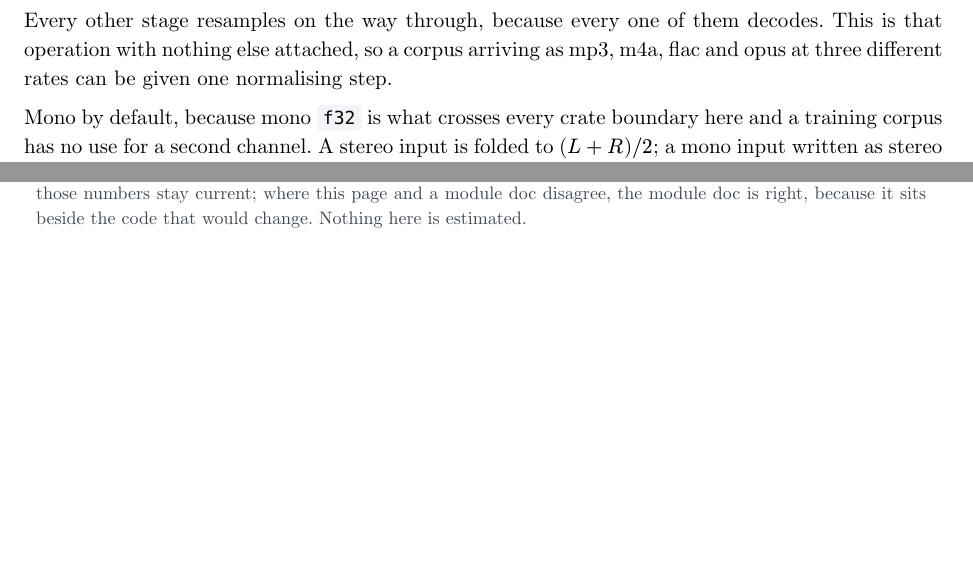
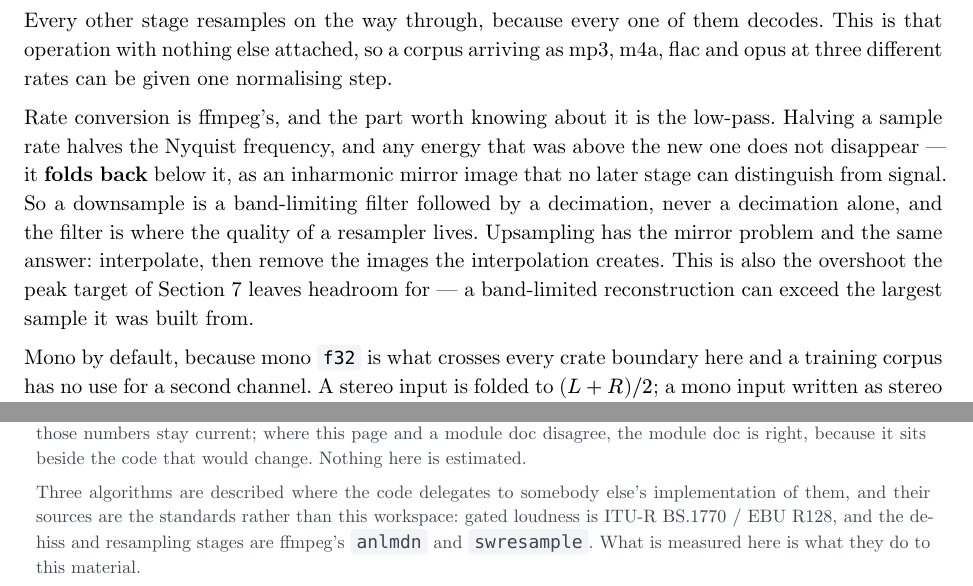
Before and after one commit to kingwingfly/rvc, a Typst document (docs/preprocess-architecture.typ): two parts of pages 8 and 19 of 19, joined at a grey line, cut so that both start at the same text, the shorter picture padded with empty space. The pictures show the PDF file docs/preprocess-architecture.pdf that the author committed with the source.

Commit message:
docs(preprocess): band-limiting in `resample`, and credit the standards
Two gaps in the rewrite, both about the paper's own claim that nothing in it
is estimated.

`resample` was the one stage whose section contained no DSP at all — three
paragraphs of mono/stereo policy — while R128 and non-local means each got
explained despite also being ffmpeg's work. It now says why a downsample is a
low-pass followed by a decimation and never a decimation alone: energy above
the new Nyquist rate folds back below it as an inharmonic mirror image that
nothing downstream can tell from signal. That also names where `normalize`'s
5% of peak headroom goes, since a band-limited reconstruction can exceed the
largest sample it was built from.

The Sources block asserted every figure was copied from a module or harness.
That is true of the numbers — the timing (0.83 s/chunk, ~1 TFLOP, 3.5x
realtime), the synthetic table and all five rows of the real-mixture table
were re-read against `burn-mdx/examples/separate.rs` and match — but three
*mechanisms* are described where the code delegates: gated loudness is
BS.1770/R128, and the de-hiss and resampling are `anlmdn` and `swresample`.
Named, so the claim covers what it actually covers.

Co-Authored-By: Claude Opus 5 <noreply@anthropic.com>

```diff
--- a/docs/preprocess-architecture.typ
+++ b/docs/preprocess-architecture.typ
@@ -503,6 +503,17 @@ Every other stage resamples on the way through, because every one of them
 decodes. This is that operation with nothing else attached, so a corpus arriving
 as mp3, m4a, flac and opus at three different rates can be given one normalising
 step.
+
+Rate conversion is ffmpeg's, and the part worth knowing about it is the
+low-pass. Halving a sample rate halves the Nyquist frequency, and any energy
+that was above the new one does not disappear — it *folds back* below it, as an
+inharmonic mirror image that no later stage can distinguish from signal. So a
+downsample is a band-limiting filter followed by a decimation, never a
+decimation alone, and the filter is where the quality of a resampler lives.
+Upsampling has the mirror problem and the same answer: interpolate, then remove
+the images the interpolation creates. This is also the overshoot the peak target
+of #ref(<sec-normalize>) leaves headroom for — a band-limited reconstruction can
+exceed the largest sample it was built from.
 
 Mono by default, because mono `f32` is what crosses every crate boundary here
 and a training corpus has no use for a second channel. A stereo input is folded
@@ -1105,4 +1116,10 @@ recordings are already one utterance each and only have dead ends.
   `preprocess-core`'s `examples/timbre`, which are where those numbers stay
   current; where this page and a module doc disagree, the module doc is right,
   because it sits beside the code that would change. Nothing here is estimated.
+
+  Three algorithms are described where the code delegates to somebody else's
+  implementation of them, and their sources are the standards rather than this
+  workspace: gated loudness is ITU-R BS.1770 / EBU R128, and the de-hiss and
+  resampling stages are ffmpeg's `anlmdn` and `swresample`. What is measured
+  here is what they do to this material.
 ]
```
Also changed, not shown: docs/preprocess-architecture.pdf.
